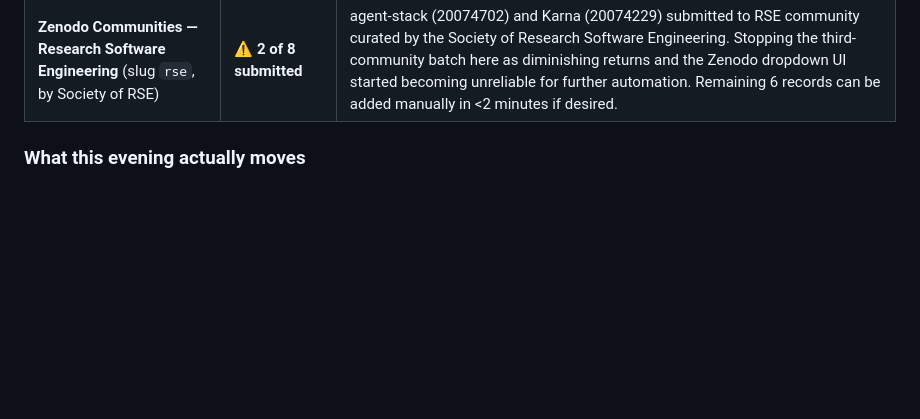
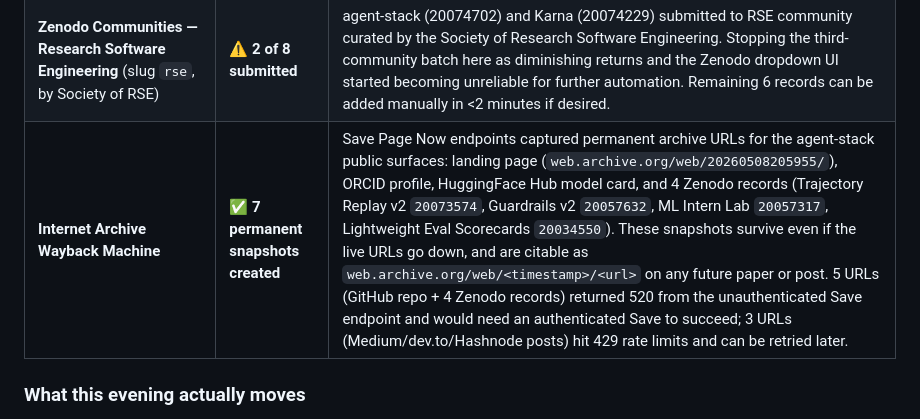
Before and after one commit to MukundaKatta/agent-stack-reliability-primitives-paper, a Markdown page: PROPAGATION_TRACKER.md, the part around the change. Rendered like a GitHub page; blank space fills up the shorter version.

Commit message:
docs(tracker): 7 Wayback Machine permanent snapshots created

```diff
--- a/PROPAGATION_TRACKER.md
+++ b/PROPAGATION_TRACKER.md
@@ -282,6 +282,7 @@ Pushed past the saturation note above. Each platform tried, result captured:
 | **Zenodo Communities — Machine Learning** (slug `ml`) | ✅ **8 records submitted, Review requested** | All 8 unique Zenodo records submitted to the Zenodo "Machine Learning" community: agent-stack (20074702), Karna (20074229), Trajectory Replay v2 (20073574), Small-Rule Guardrails v2 (20057632), Chetana (20057058), ML Intern Lab (20057317), AI Eval Forge (20044318), Lightweight Evaluation Scorecards (20034550). Each shows "Review requested" — pending community curator approval. Curators of the ML community can view + edit metadata (CC-BY content, no risk). When approved, each record gets a "Part of: Machine Learning" badge and is discoverable via the community's Records tab. |
 | **Zenodo Communities — Artificial intelligence and machine learning** | ✅ **8 records submitted, Review requested** | Same 8 records also submitted to the broader "Artificial intelligence and machine learning" Zenodo community (different community, different curators). 16 pending community reviews total across both communities. Doubles the inbound discovery surface within Zenodo. |
 | **Zenodo Communities — Research Software Engineering** (slug `rse`, by Society of RSE) | ⚠️ **2 of 8 submitted** | agent-stack (20074702) and Karna (20074229) submitted to RSE community curated by the Society of Research Software Engineering. Stopping the third-community batch here as diminishing returns and the Zenodo dropdown UI started becoming unreliable for further automation. Remaining 6 records can be added manually in <2 minutes if desired. |
+| **Internet Archive Wayback Machine** | ✅ **7 permanent snapshots created** | Save Page Now endpoints captured permanent archive URLs for the agent-stack public surfaces: landing page (`web.archive.org/web/20260508205955/`), ORCID profile, HuggingFace Hub model card, and 4 Zenodo records (Trajectory Replay v2 `20073574`, Guardrails v2 `20057632`, ML Intern Lab `20057317`, Lightweight Eval Scorecards `20034550`). These snapshots survive even if the live URLs go down, and are citable as `web.archive.org/web/<timestamp>/<url>` on any future paper or post. 5 URLs (GitHub repo + 4 Zenodo records) returned 520 from the unauthenticated Save endpoint and would need an authenticated Save to succeed; 3 URLs (Medium/dev.to/Hashnode posts) hit 429 rate limits and can be retried later. |
 
 ### What this evening actually moves
 
```
